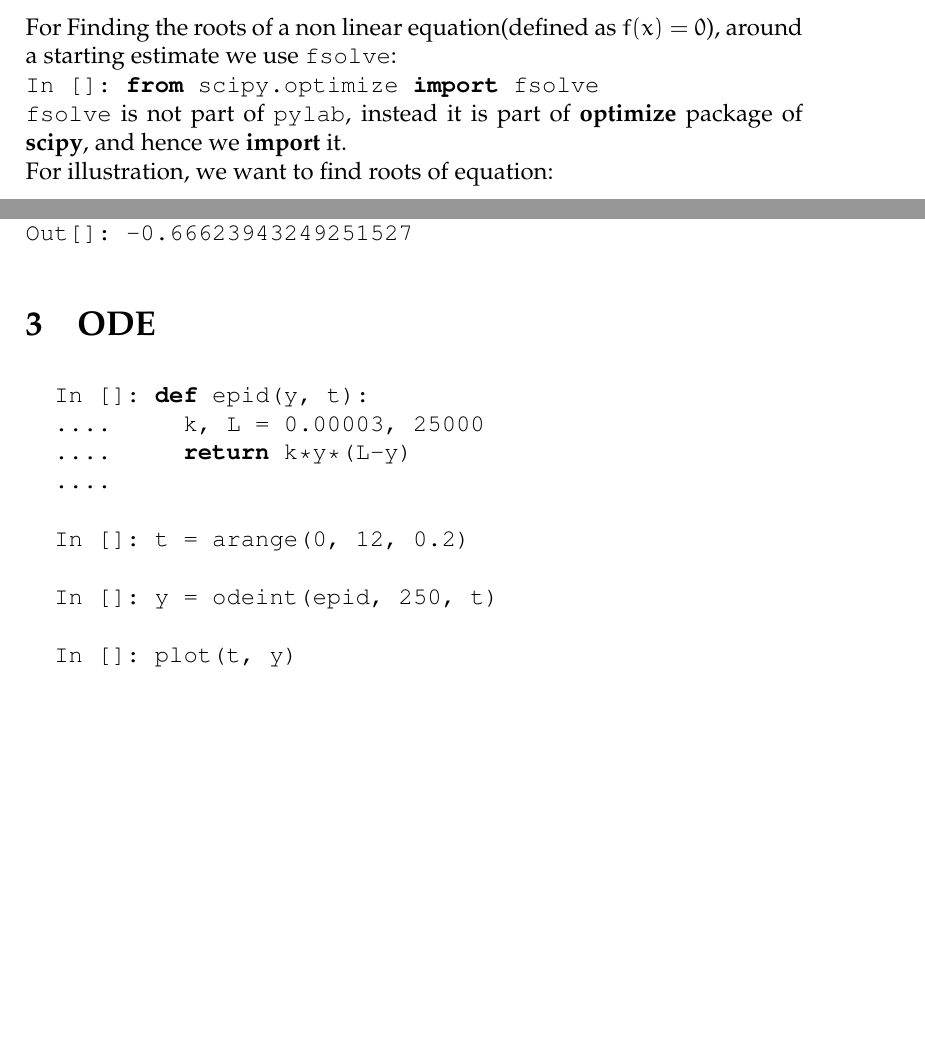
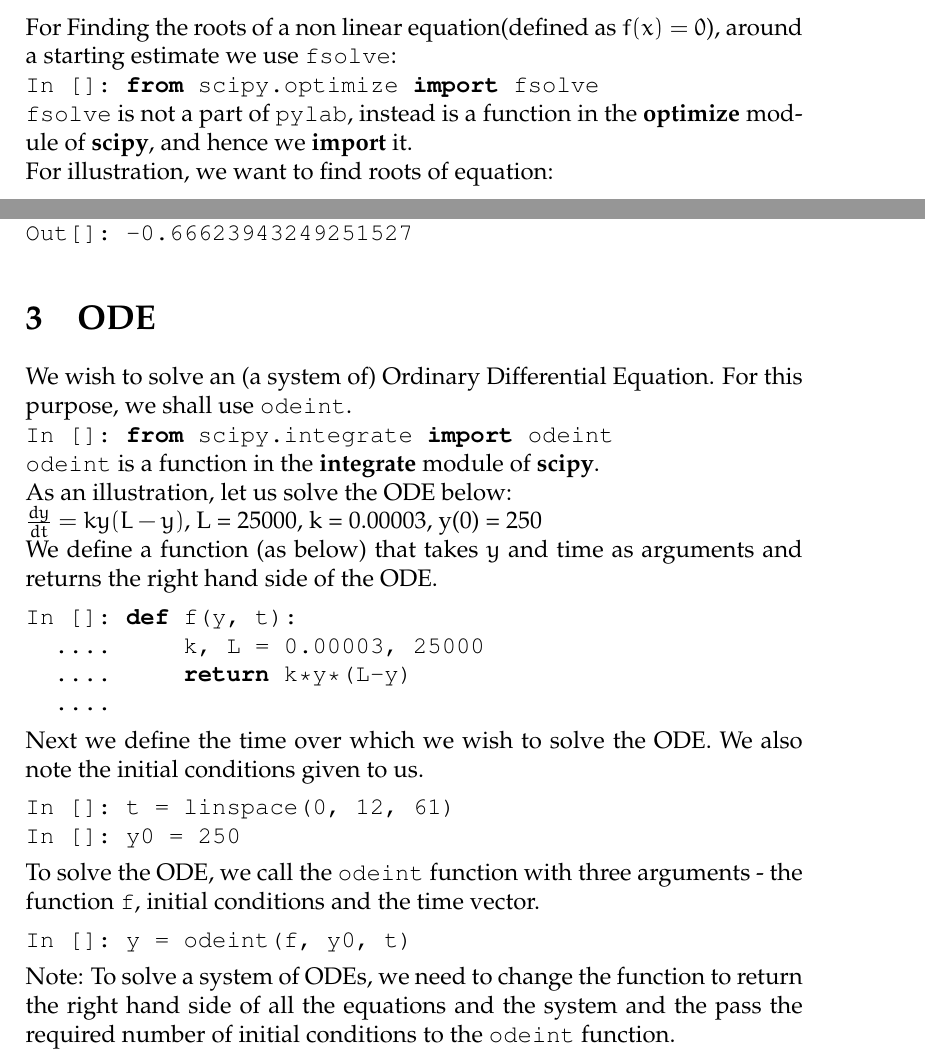
Before and after one commit to FOSSEE/workshops, a LaTeX document (day1/cheatsheet6.tex): two parts of pages 2 and 3 of 3, joined at a grey line, cut so that both start at the same text, the shorter picture padded with empty space. Compiled offline with pdfLaTeX.

Commit message:
Added ODE section to cheatsheet6, day1.

```diff
--- a/day1/cheatsheet6.tex
+++ b/day1/cheatsheet6.tex
@@ -15,6 +15,7 @@ showstringspaces=false,
 \usepackage{ae,aecompl}
 \usepackage{mathpazo,courier,euler}
 \usepackage[scaled=.95]{helvet}
+\usepackage{amsmath}
 \begin{document}
 \date{}
 \vspace{-1in}
@@ -84,7 +85,7 @@ Out[96]: 0.90689968211710881
 \subsection{Roots of non-linear eqations}
 For Finding the roots of a non linear equation(defined as $f(x)=0$), around a starting estimate we use \typ{fsolve}:\\
 \typ{In []: from scipy.optimize import fsolve}\\
-\typ{fsolve} is not part of \typ{pylab}, instead it is part of \textbf{optimize} package of \textbf{scipy}, and hence we \textbf{import} it.\\
+\typ{fsolve} is not a part of \typ{pylab}, instead is a function in the \textbf{optimize} module of \textbf{scipy}, and hence we \textbf{import} it.\\
 %\typ{fsolve} takes first argument as name of function, which evaluates $f(x)$, whose roots one wants to find. And second argument is starting estimate, around which roots are found.
 For illustration, we want to find roots of equation:
 \begin{center}
@@ -103,16 +104,27 @@ Out[]: -0.66623943249251527
 \end{lstlisting}
 
 \section{ODE}
+
+We wish to solve an (a system of) Ordinary Differential Equation. For this purpose, we shall use \typ{odeint}.\\
+\typ{In []: from scipy.integrate import odeint}\\
+\typ{odeint} is a function in the \textbf{integrate} module of \textbf{scipy}.\\
+As an illustration, let us solve the ODE below:\\
+$\frac{dy}{dt} = ky(L-y)$, L = 25000, k = 0.00003, y(0) = 250\\
+We define a function (as below) that takes $y$ and time as arguments and returns the right hand side of the ODE.
 \begin{lstlisting}
-  In []: def epid(y, t):
+In []: def f(y, t):
   ....     k, L = 0.00003, 25000
   ....     return k*y*(L-y)
   ....
-
-  In []: t = arange(0, 12, 0.2)
-
-  In []: y = odeint(epid, 250, t)
-
-  In []: plot(t, y)
 \end{lstlisting}
+Next we define the time over which we wish to solve the ODE. We also note the initial conditions given to us.
+\begin{lstlisting}
+In []: t = linspace(0, 12, 61)
+In []: y0 = 250
+\end{lstlisting}
+To solve the ODE, we call the \typ{odeint} function with three arguments - the function \typ{f}, initial conditions and the time vector.
+\begin{lstlisting}
+In []: y = odeint(f, y0, t)
+\end{lstlisting}
+Note: To solve a system of ODEs, we need to change the function to return the right hand side of all the equations and the system and the pass the required number of initial conditions to the \typ{odeint} function.
 \end{document}
```
Also changed, not shown: day1/cheatsheet6.tex (2 more changed lines).
